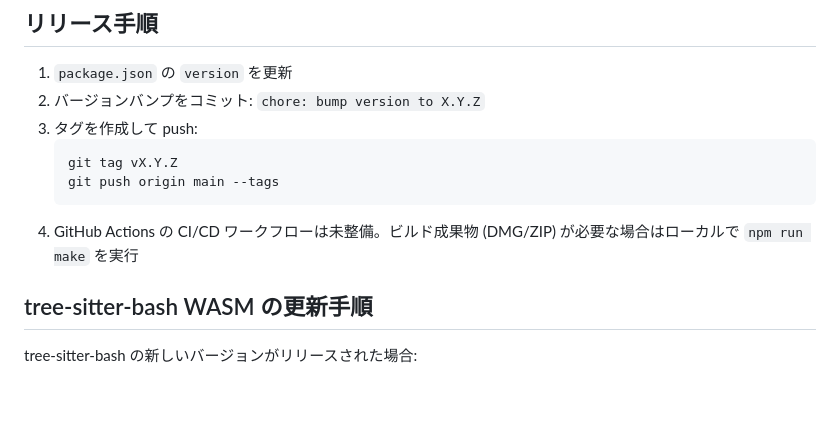
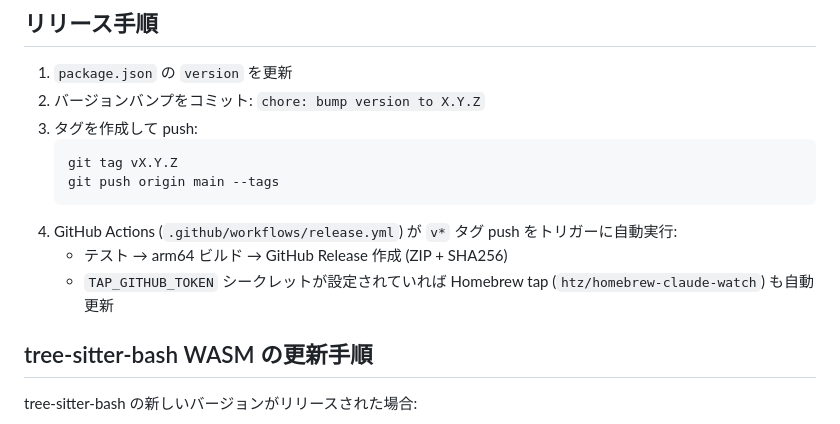
Before and after one commit to htz/claude-watch, a Markdown page: CLAUDE.md, the part around the change. Drawn GitHub-style; blank space fills up the shorter version.

Commit message:
docs: CLAUDE.md のリリース手順を実態に合わせて修正
- 「GitHub Actions の CI/CD ワークフローは未整備」という誤記を修正
- .github/workflows/release.yml による自動リリースフローの説明に置換
  - v* タグ push → テスト → arm64 ビルド → GitHub Release 作成
  - TAP_GITHUB_TOKEN 設定時の Homebrew tap 自動更新

````diff
--- a/CLAUDE.md
+++ b/CLAUDE.md
@@ -117,7 +117,9 @@ npm run make        # DMG/ZIP 作成
    git tag vX.Y.Z
    git push origin main --tags
    ```
-4. GitHub Actions の CI/CD ワークフローは未整備。ビルド成果物 (DMG/ZIP) が必要な場合はローカルで `npm run make` を実行
+4. GitHub Actions (`.github/workflows/release.yml`) が `v*` タグ push をトリガーに自動実行:
+   - テスト → arm64 ビルド → GitHub Release 作成 (ZIP + SHA256)
+   - `TAP_GITHUB_TOKEN` シークレットが設定されていれば Homebrew tap (`htz/homebrew-claude-watch`) も自動更新
 
 ## tree-sitter-bash WASM の更新手順
 
````
